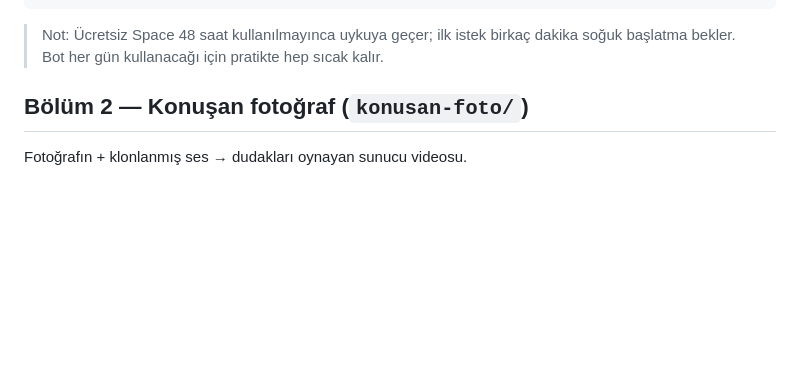
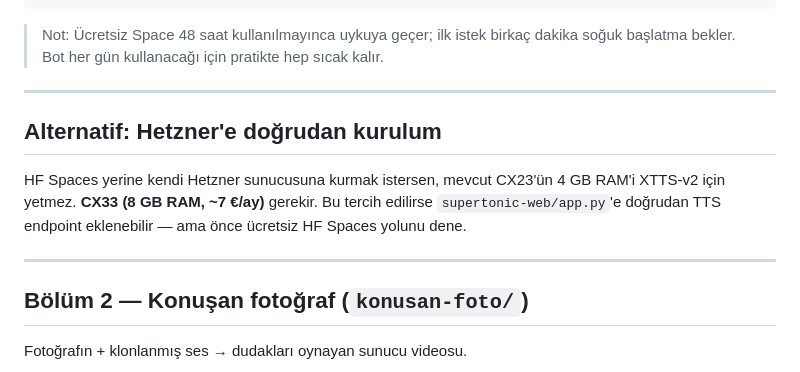
Before and after one commit to hakanerbasss/hakanerbasss.github.io, a Markdown page: ses-klonu/README.md, the part around one of its changes. Drawn GitHub-style; blank space fills up the shorter version.

```diff
--- a/ses-klonu/README.md
+++ b/ses-klonu/README.md
@@ -36,6 +82,17 @@ python3 bot_entegrasyon.py
 > Not: Ücretsiz Space 48 saat kullanılmayınca uykuya geçer; ilk istek
 > birkaç dakika soğuk başlatma bekler. Bot her gün kullanacağı için
 > pratikte hep sıcak kalır.
+
+---
+
+## Alternatif: Hetzner'e doğrudan kurulum
+
+HF Spaces yerine kendi Hetzner sunucusuna kurmak istersen, mevcut CX23'ün
+4 GB RAM'i XTTS-v2 için yetmez. **CX33 (8 GB RAM, ~7 €/ay)** gerekir.
+Bu tercih edilirse `supertonic-web/app.py`'e doğrudan TTS endpoint
+eklenebilir — ama önce ücretsiz HF Spaces yolunu dene.
+
+---
 
 ## Bölüm 2 — Konuşan fotoğraf (`konusan-foto/`)
 
```
Also changed, not shown: other parts of ses-klonu/README.md (+63 -15 lines).
